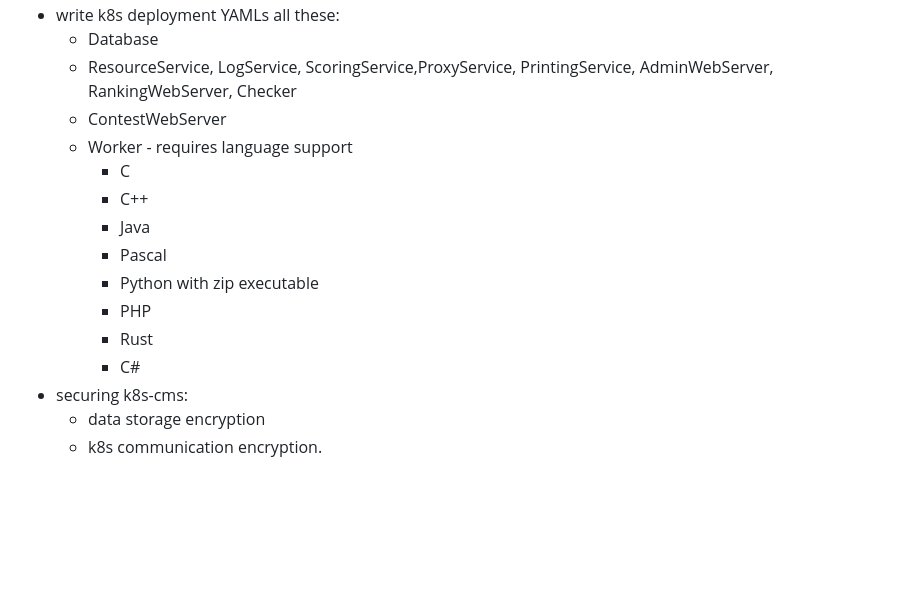
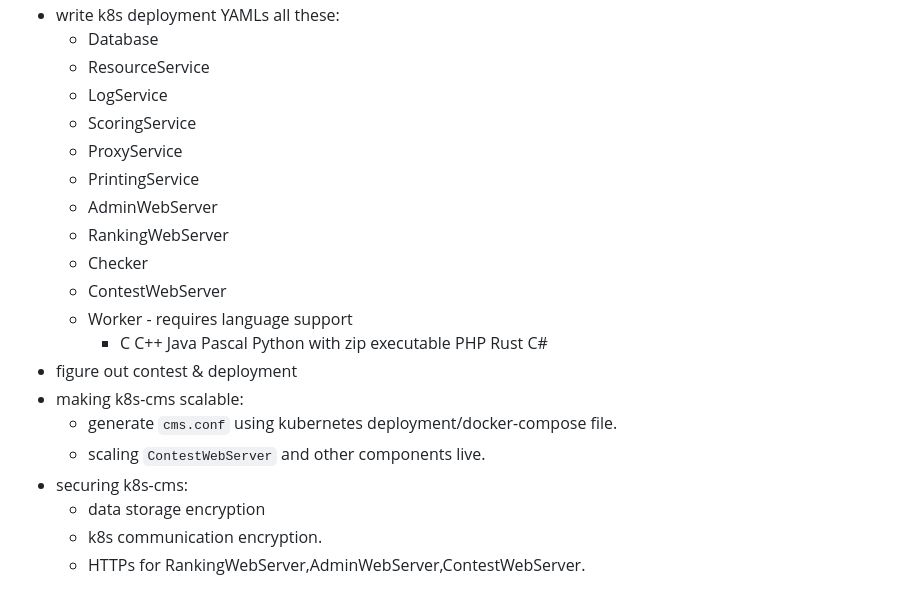
Before and after one commit to np-overflow/k8s-cms, a Markdown page: README.md, the part around the change printed below. Drawn GitHub-style; blank space fills up the shorter version.

```diff
--- a/README.md
+++ b/README.md
@@ -34,16 +57,21 @@ after cloning.
 - write k8s deployment YAMLs all these:
     - Database
-    - ResourceService, LogService, ScoringService,ProxyService, PrintingService,  AdminWebServer, RankingWebServer, Checker
+    - ResourceService
+    - LogService
+    - ScoringService
+    - ProxyService
+    - PrintingService
+    - AdminWebServer
+    - RankingWebServer
+    - Checker
     - ContestWebServer
     - Worker - requires language support
-        - C
-        - C++
-        - Java
-        - Pascal
-        - Python with zip executable
-        - PHP
-        - Rust
-        - C#
+        - C C++ Java Pascal Python with zip executable PHP Rust C#
+- figure out contest & deployment
+- making k8s-cms scalable:
+    - generate `cms.conf` using kubernetes deployment/docker-compose  file.
+    - scaling `ContestWebServer` and other components live.
 - securing k8s-cms:
     - data storage encryption
     - k8s communication encryption.
+    - HTTPs for RankingWebServer,AdminWebServer,ContestWebServer.
```
Also changed, not shown: other parts of README.md (+34 -11 lines), assets/k8s_cms_design.jpg (added).
